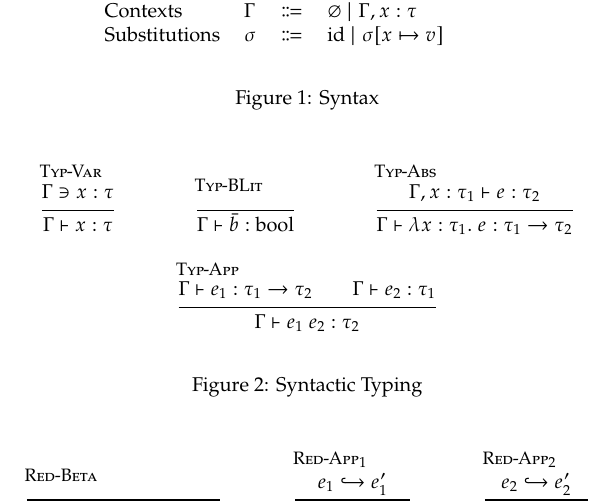
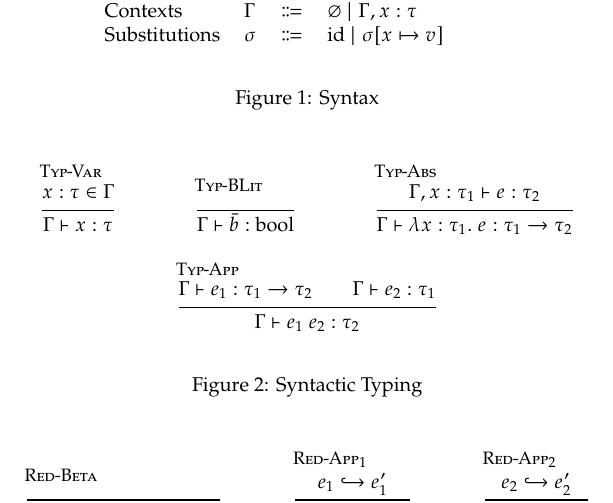
Before and after one commit to skylee03/stlc-semantic-typing, a LaTeX document (docs/rules.tex): part of the page, cut so that both start at the same text. Compiled offline with pdfLaTeX.

Commit message:
update the notation for variable lookup

```diff
--- a/docs/rules.tex
+++ b/docs/rules.tex
@@ -21,7 +21,7 @@
 
   \begin{figure}[t]
     \begin{mathpar}
-      \infer[\textsc{Typ-Var}]{\Gamma \ni x : \tau}{\Gamma \vdash x : \tau} \and
+      \infer[\textsc{Typ-Var}]{x : \tau \in \Gamma}{\Gamma \vdash x : \tau} \and
       \infer[\textsc{Typ-BLit}]{ }{\Gamma \vdash \bar{b} : \mathrm{bool}} \and
       \infer[\textsc{Typ-Abs}]{\Gamma, x : \tau_1 \vdash e : \tau_2}{\Gamma \vdash \lambda x : \tau_1.~e : \tau_1 \to \tau_2} \and
       \infer[\textsc{Typ-App}]{\Gamma \vdash e_1 : \tau_1 \to \tau_2 \and \Gamma \vdash e_2 : \tau_1}{\Gamma \vdash e_1~e_2 : \tau_2} \and
```
